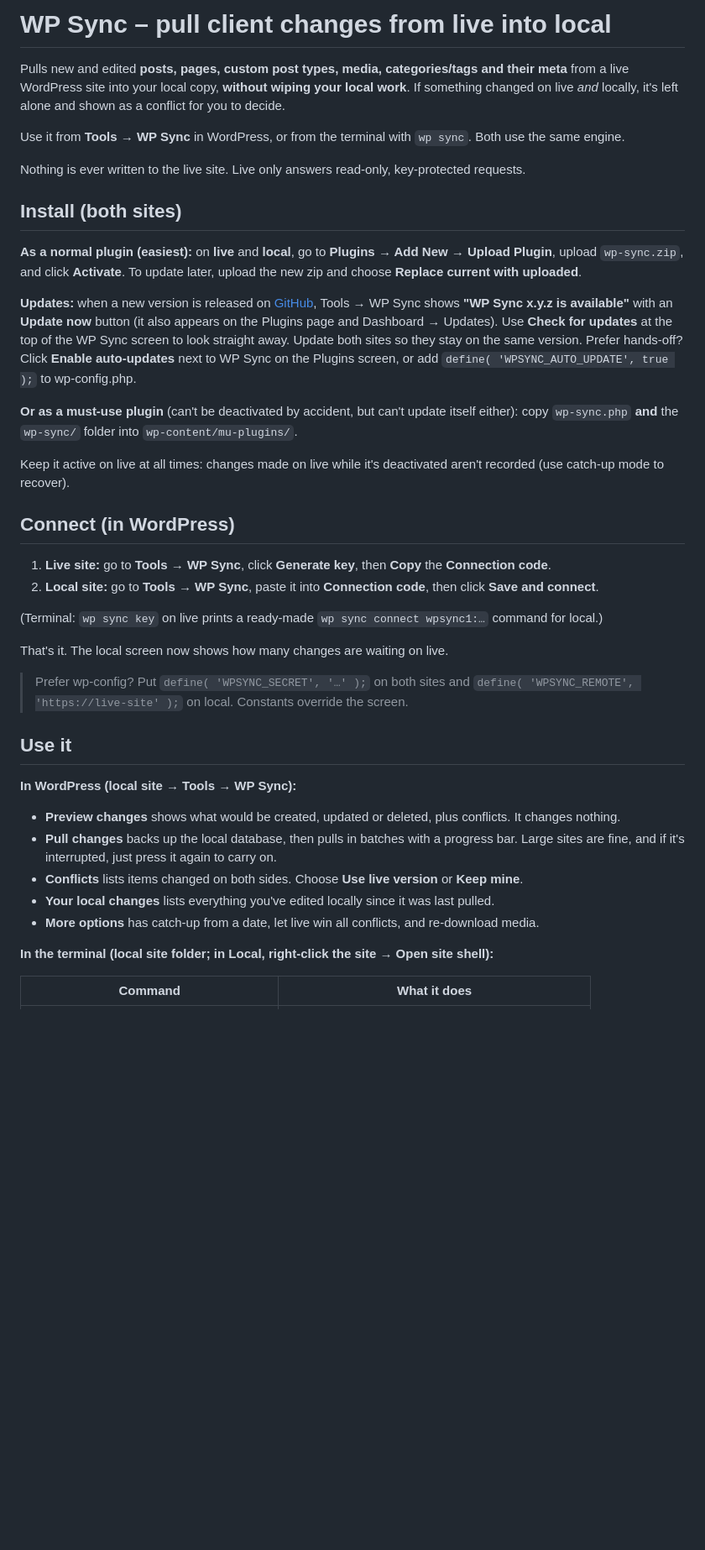
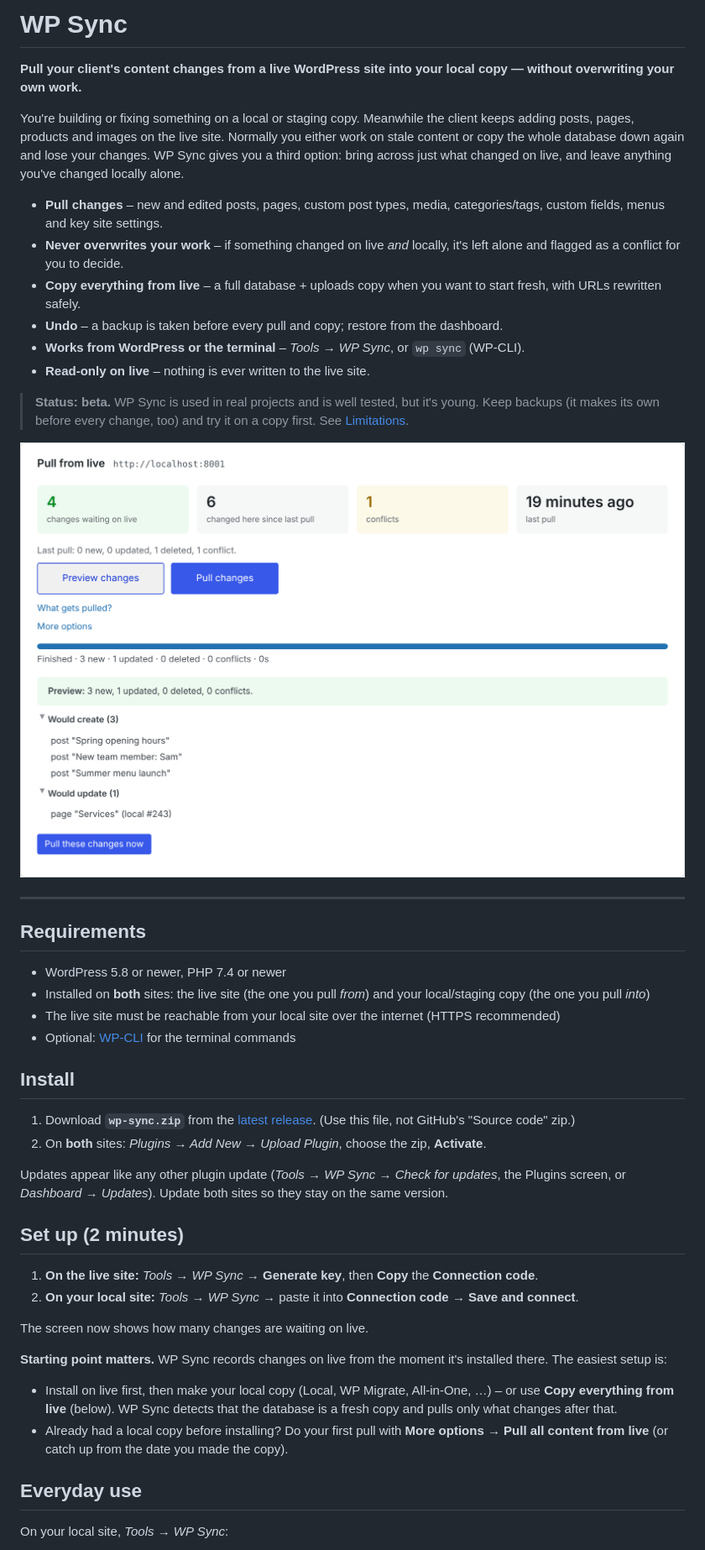
Before and after one commit to alexmciver/WP-Sync-Tool, a Markdown page: README.md, the part around one of its changes. Shown at 84% size. Drawn GitHub-style; pictures changed too: docs/screenshot-local.png (added); blank space fills up the shorter version.

Commit message:
0.5.1: open source under GPL-2.0-or-later; README, changelog, security policy, contributing guide, issue templates

```diff
--- a/README.md
+++ b/README.md
@@ -1,42 +1,50 @@
-# WP Sync – pull client changes from live into local
+# WP Sync
 
-Pulls new and edited **posts, pages, custom post types, media, categories/tags and their meta** from a live WordPress site into your local copy, **without wiping your local work**. If something changed on live *and* locally, it's left alone and shown as a conflict for you to decide.
+**Pull your client's content changes from a live WordPress site into your local copy — without overwriting your own work.**
 
-Use it from **Tools → WP Sync** in WordPress, or from the terminal with `wp sync`. Both use the same engine.
+You're building or fixing something on a local or staging copy. Meanwhile the client keeps adding posts, pages, products and images on the live site. Normally you either work on stale content or copy the whole database down again and lose your changes. WP Sync gives you a third option: bring across just what changed on live, and leave anything you've changed locally alone.
 
-Nothing is ever written to the live site. Live only answers read-only, key-protected requests.
+- **Pull changes** – new and edited posts, pages, custom post types, media, categories/tags, custom fields, menus and key site settings.
+- **Never overwrites your work** – if something changed on live *and* locally, it's left alone and flagged as a conflict for you to decide.
+- **Copy everything from live** – a full database + uploads copy when you want to start fresh, with URLs rewritten safely.
+- **Undo** – a backup is taken before every pull and copy; restore from the dashboard.
+- **Works from WordPress or the terminal** – *Tools → WP Sync*, or `wp sync` (WP-CLI).
+- **Read-only on live** – nothing is ever written to the live site.
 
-## Install (both sites)
+> **Status: beta.** WP Sync is used in real projects and is well tested, but it's young. Keep backups (it makes its own before every change, too) and try it on a copy first. See [Limitations](#limitations).
 
-**As a normal plugin (easiest):** on **live** and **local**, go to **Plugins → Add New → Upload Plugin**, upload `wp-sync.zip`, and click **Activate**. To update later, upload the new zip and choose **Replace current with uploaded**.
+![The WP Sync screen on a local site](docs/screenshot-local.png)
 
-**Updates:** when a new version is released on [GitHub](https://github.com/alexmciver/WP-Sync-Tool/releases), Tools → WP Sync shows **"WP Sync x.y.z is available"** with an **Update now** button (it also appears on the Plugins page and Dashboard → Updates). Use **Check for updates** at the top of the WP Sync screen to look straight away. Update both sites so they stay on the same version. Prefer hands-off? Click **Enable auto-updates** next to WP Sync on the Plugins screen, or add `define( 'WPSYNC_AUTO_UPDATE', true );` to wp-config.php.
+---
 
-**Or as a must-use plugin** (can't be deactivated by accident, but can't update itself either): copy `wp-sync.php` **and** the `wp-sync/` folder into `wp-content/mu-plugins/`.
+## Requirements
 
-Keep it active on live at all times: changes made on live while it's deactivated aren't recorded (use catch-up mode to recover).
+- WordPress 5.8 or newer, PHP 7.4 or newer
+- Installed on **both** sites: the live site (the one you pull *from*) and your local/staging copy (the one you pull *into*)
+- The live site must be reachable from your local site over the internet (HTTPS recommended)
+- Optional: [WP-CLI](https://wp-cli.org/) for the terminal commands
 
-## Connect (in WordPress)
+## Install
 
-1. **Live site:** go to **Tools → WP Sync**, click **Generate key**, then **Copy** the **Connection code**.
-2. **Local site:** go to **Tools → WP Sync**, paste it into **Connection code**, then click **Save and connect**.
+1. Download **`wp-sync.zip`** from the [latest release](https://github.com/alexmciver/WP-Sync-Tool/releases/latest). (Use this file, not GitHub's "Source code" zip.)
+2. On **both** sites: *Plugins → Add New → Upload Plugin*, choose the zip, **Activate**.
 
-(Terminal: `wp sync key` on live prints a ready-made `wp sync connect wpsync1:…` command for local.)
+Updates appear like any other plugin update (*Tools → WP Sync → Check for updates*, the Plugins screen, or *Dashboard → Updates*). Update both sites so they stay on the same version.
 
-That's it. The local screen now shows how many changes are waiting on live.
+## Set up (2 minutes)
 
-> Prefer wp-config? Put `define( 'WPSYNC_SECRET', '…' );` on both sites and `define( 'WPSYNC_REMOTE', 'https://live-site' );` on local. Constants override the screen.
+1. **On the live site:** *Tools → WP Sync* → **Generate key**, then **Copy** the **Connection code**.
+2. **On your local site:** *Tools → WP Sync* → paste it into **Connection code** → **Save and connect**.
 
-## Use it
+The screen now shows how many changes are waiting on live.
 
-**In WordPress (local site → Tools → WP Sync):**
-- **Preview changes** shows what would be created, updated or deleted, plus conflicts. It changes nothing.
-- **Pull changes** backs up the local database, then pulls in batches with a progress bar. Large sites are fine, and if it's interrupted, just press it again to carry on.
-- **Conflicts** lists items changed on both sides. Choose **Use live version** or **Keep mine**.
-- **Your local changes** lists everything you've edited locally since it was last pulled.
-- **More options** has catch-up from a date, let live win all conflicts, and re-download media.
+**Starting point matters.** WP Sync records changes on live from the moment it's installed there. The easiest setup is:
+- Install on live first, then make your local copy (Local, WP Migrate, All-in-One, …) – or use **Copy everything from live** (below). WP Sync detects that the database is a fresh copy and pulls only what changes after that.
+- Already had a local copy before installing? Do your first pull with **More options → Pull all content from live** (or catch up from the date you made the copy).
 
-**In the terminal (local site folder; in Local, right-click the site → Open site shell):**
+## Everyday use
 
-| Command | What it does |
+On your local site, *Tools → WP Sync*:
+
+| | |
 |---|---|
```
Also changed, not shown: other parts of README.md (+98 -76 lines), .github/ISSUE_TEMPLATE/bug_report.md (added, +22 -0 lines), .github/ISSUE_TEMPLATE/feature_request.md (added, +11 -0 lines), CHANGELOG.md (added, +41 -0 lines), CONTRIBUTING.md (added, +24 -0 lines), SECURITY.md (added, +21 -0 lines), 5 other files.
